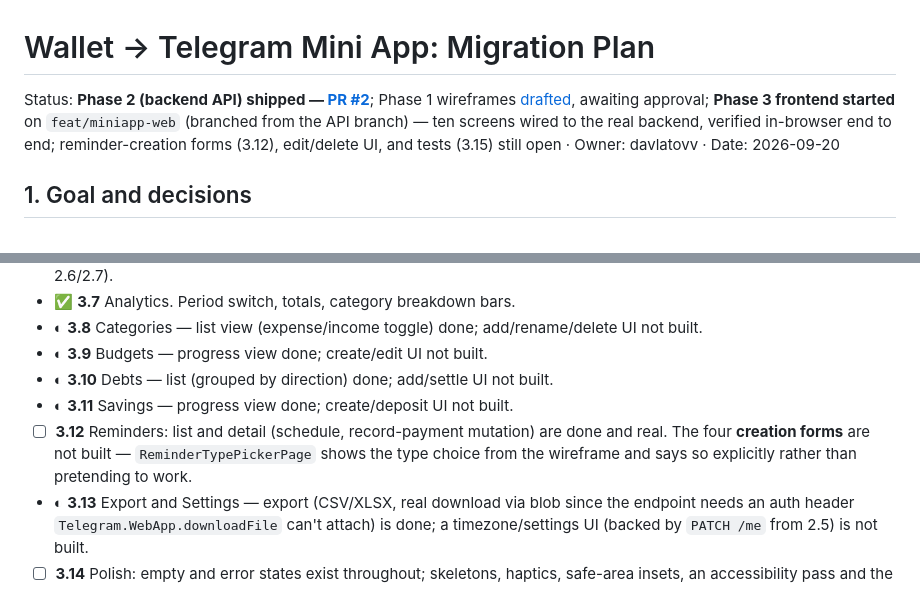
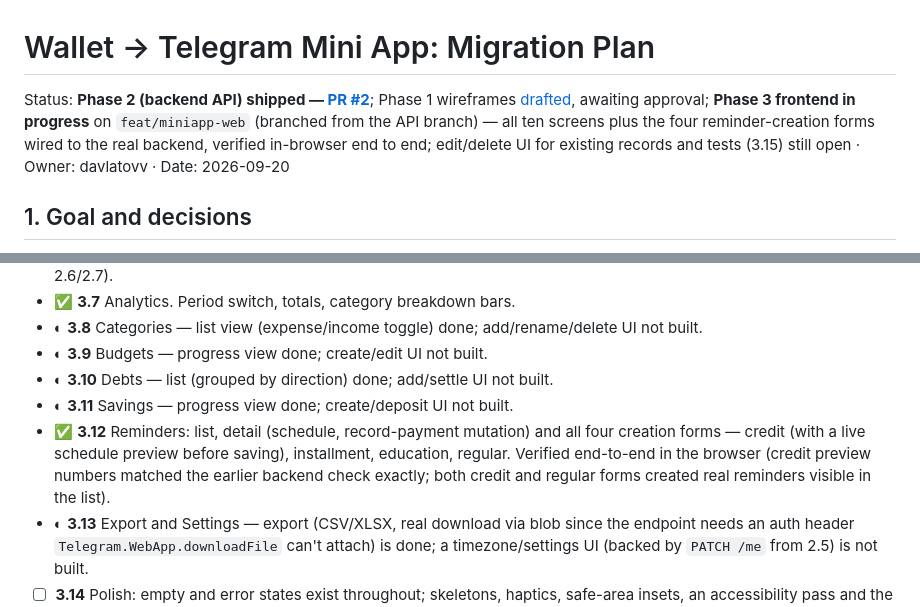
Before and after one commit to davlatovv/wallet, a Markdown page: docs/MINIAPP_PLAN.md, 2 parts joined by grey strips. Drawn GitHub-style.

Commit message:
Mark task 3.12 (reminder-creation forms) done in the plan
Co-Authored-By: Claude Sonnet 5 <noreply@anthropic.com>

```diff
--- a/docs/MINIAPP_PLAN.md
+++ b/docs/MINIAPP_PLAN.md
@@ -1,6 +1,6 @@
 # Wallet → Telegram Mini App: Migration Plan
 
-Status: **Phase 2 (backend API) shipped — [PR #2](https://github.com/davlatovv/wallet/pull/2)**; Phase 1 wireframes [drafted](https://claude.ai/artifact/CKyns45Q1pqGuRXN7qeQpY), awaiting approval; **Phase 3 frontend started** on `feat/miniapp-web` (branched from the API branch) — ten screens wired to the real backend, verified in-browser end to end; reminder-creation forms (3.12), edit/delete UI, and tests (3.15) still open · Owner: davlatovv · Date: 2026-09-20
+Status: **Phase 2 (backend API) shipped — [PR #2](https://github.com/davlatovv/wallet/pull/2)**; Phase 1 wireframes [drafted](https://claude.ai/artifact/CKyns45Q1pqGuRXN7qeQpY), awaiting approval; **Phase 3 frontend in progress** on `feat/miniapp-web` (branched from the API branch) — all ten screens plus the four reminder-creation forms wired to the real backend, verified in-browser end to end; edit/delete UI for existing records and tests (3.15) still open · Owner: davlatovv · Date: 2026-09-20
 
 ## 1. Goal and decisions
 
@@ -164,7 +164,7 @@ Legend: ☐ todo. Each task is small enough for one PR. "DoD" is the definition
 - ◐ **3.9** Budgets — progress view done; create/edit UI not built.
 - ◐ **3.10** Debts — list (grouped by direction) done; add/settle UI not built.
 - ◐ **3.11** Savings — progress view done; create/deposit UI not built.
-- ☐ **3.12** Reminders: list and detail (schedule, record-payment mutation) are done and real. The four **creation forms** are not built — `ReminderTypePickerPage` shows the type choice from the wireframe and says so explicitly rather than pretending to work.
+- ✅ **3.12** Reminders: list, detail (schedule, record-payment mutation) and all four creation forms — credit (with a live schedule preview before saving), installment, education, regular. Verified end-to-end in the browser (credit preview numbers matched the earlier backend check exactly; both credit and regular forms created real reminders visible in the list).
 - ◐ **3.13** Export and Settings — export (CSV/XLSX, real download via blob since the endpoint needs an auth header `Telegram.WebApp.downloadFile` can't attach) is done; a timezone/settings UI (backed by `PATCH /me` from 2.5) is not built.
 - ☐ **3.14** Polish: empty and error states exist throughout; skeletons, haptics, safe-area insets, an accessibility pass and the bundle-size check are still open. _Early read: the production build is 136 KB gzip already, well under the 250 KB target, with none of the above yet._
 - ☐ **3.15** Frontend tests (Vitest + MSW) — not started.
```
